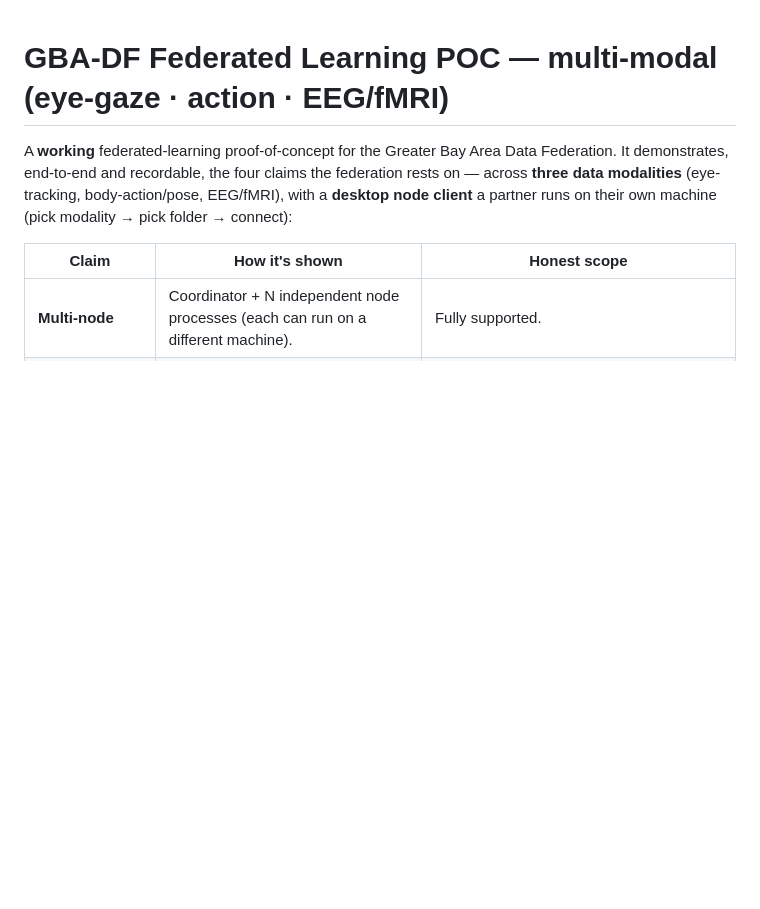
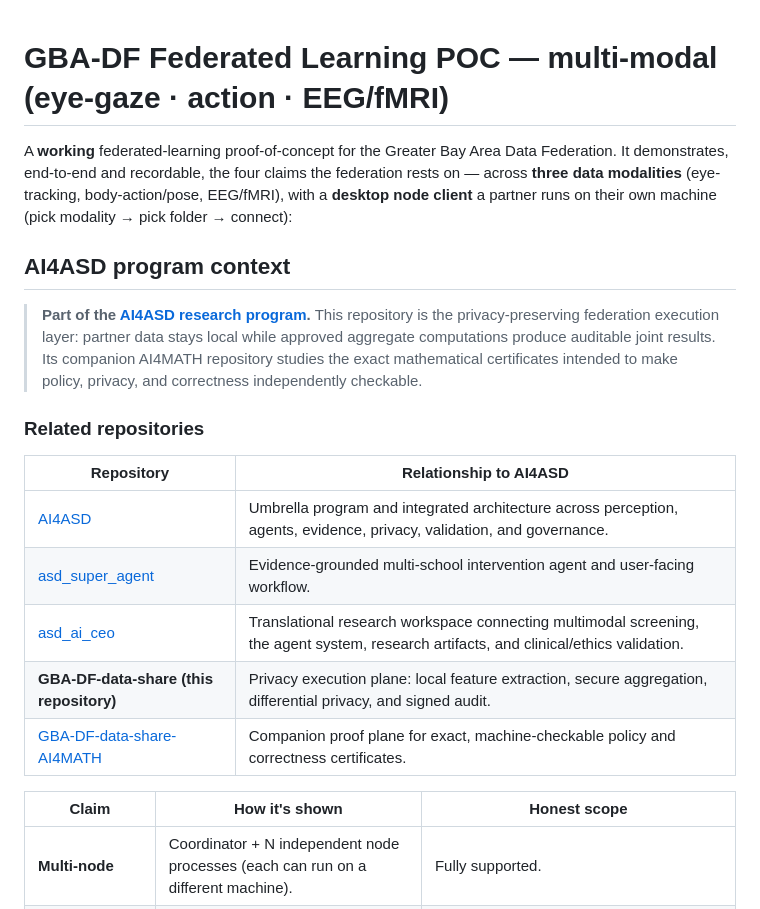
Before and after one commit to HKUST-FintechLab/GBA-DF-data-share, a Markdown page: README.md, the part around the change. Rendered like a GitHub page; blank space fills up the shorter version.

Commit message:
docs: link repository to the AI4ASD ecosystem

```diff
--- a/README.md
+++ b/README.md
@@ -4,6 +4,25 @@ A **working** federated-learning proof-of-concept for the Greater Bay Area Data
 It demonstrates, end-to-end and recordable, the four claims the federation rests on — across
 **three data modalities** (eye-tracking, body-action/pose, EEG/fMRI), with a **desktop node
 client** a partner runs on their own machine (pick modality → pick folder → connect):
+
+## AI4ASD program context
+
+> **Part of the [AI4ASD research program](https://github.com/HKUST-FintechLab/AI4ASD).**
+> This repository is the privacy-preserving federation execution layer: partner
+> data stays local while approved aggregate computations produce auditable joint
+> results. Its companion AI4MATH repository studies the exact mathematical
+> certificates intended to make policy, privacy, and correctness independently
+> checkable.
+
+### Related repositories
+
+| Repository | Relationship to AI4ASD |
+|---|---|
+| [AI4ASD](https://github.com/HKUST-FintechLab/AI4ASD) | Umbrella program and integrated architecture across perception, agents, evidence, privacy, validation, and governance. |
+| [asd_super_agent](https://github.com/HKUST-FintechLab/asd_super_agent) | Evidence-grounded multi-school intervention agent and user-facing workflow. |
+| [asd_ai_ceo](https://github.com/HKUST-FintechLab/asd_ai_ceo) | Translational research workspace connecting multimodal screening, the agent system, research artifacts, and clinical/ethics validation. |
+| **GBA-DF-data-share (this repository)** | Privacy execution plane: local feature extraction, secure aggregation, differential privacy, and signed audit. |
+| [GBA-DF-data-share-AI4MATH](https://github.com/HKUST-FintechLab/GBA-DF-data-share-AI4MATH) | Companion proof plane for exact, machine-checkable policy and correctness certificates. |
 
 | Claim | How it's shown | Honest scope |
 |---|---|---|
```
